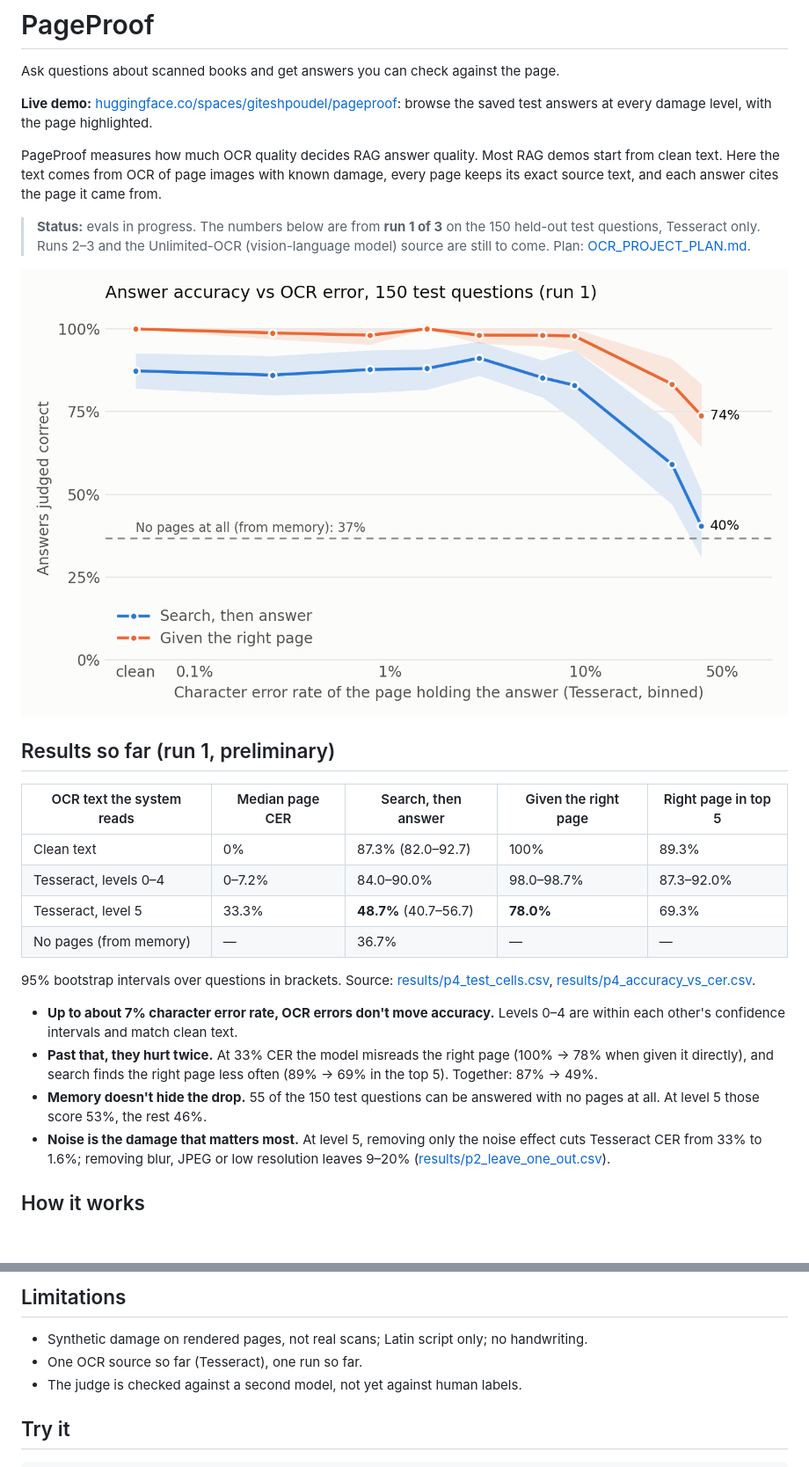
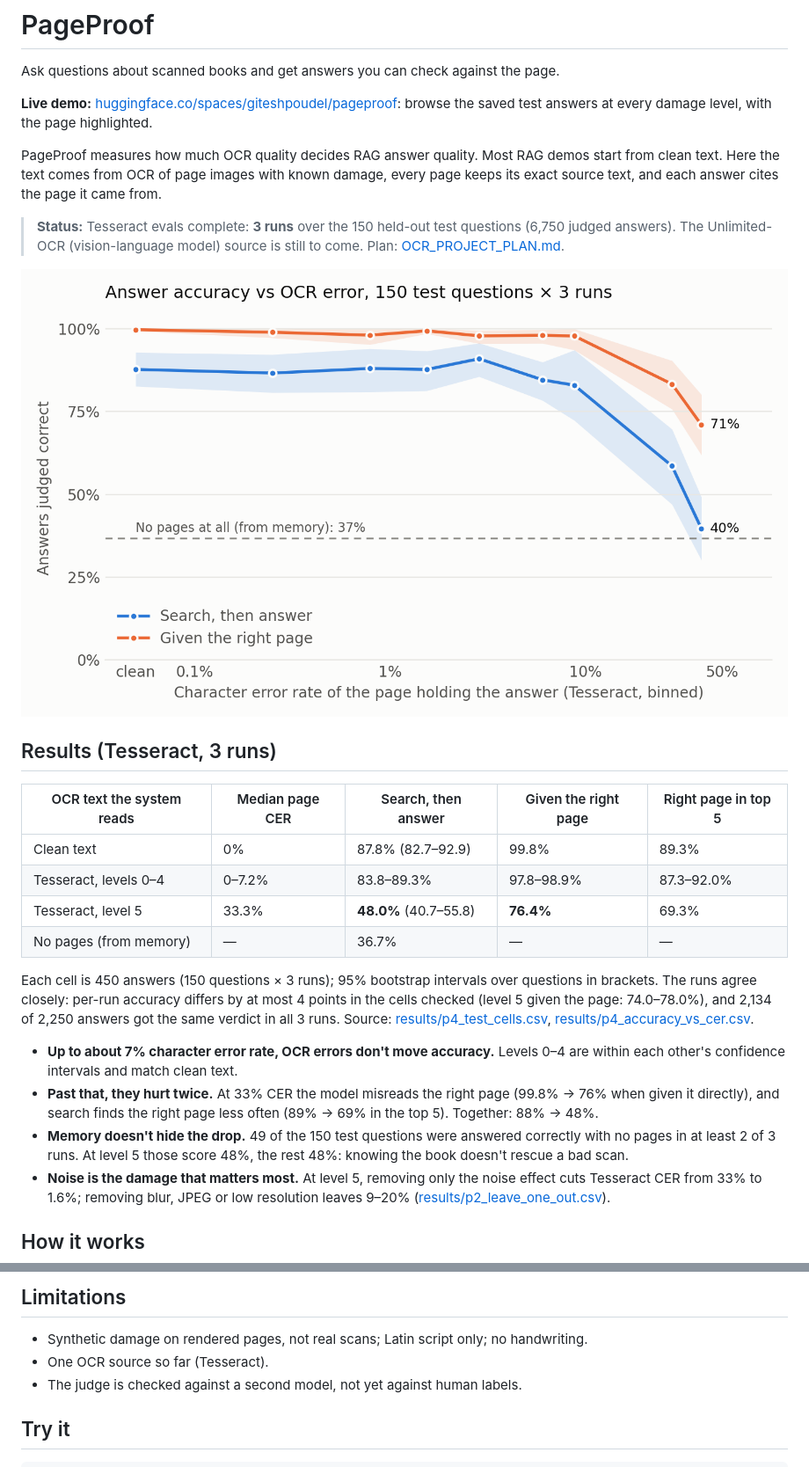
Before and after one commit to giteshpoudel/PageProof, a Markdown page: README.md, 2 parts joined by grey strips. Shown at 88% size. GitHub-like rendering; pictures changed too: results/p4_accuracy_vs_cer.png; blank space fills up the shorter version.

Commit message:
P4: test runs 2-3 complete (6,750 answers); results, curve and README over all 3 runs

```diff
--- a/README.md
+++ b/README.md
@@ -6,24 +6,24 @@ Ask questions about scanned books and get answers you can check against the page
 
 PageProof measures how much OCR quality decides RAG answer quality. Most RAG demos start from clean text. Here the text comes from OCR of page images with known damage, every page keeps its exact source text, and each answer cites the page it came from.
 
-> **Status:** evals in progress. The numbers below are from **run 1 of 3** on the 150 held-out test questions, Tesseract only. Runs 2–3 and the Unlimited-OCR (vision-language model) source are still to come. Plan: [OCR_PROJECT_PLAN.md](OCR_PROJECT_PLAN.md).
+> **Status:** Tesseract evals complete: **3 runs** over the 150 held-out test questions (6,750 judged answers). The Unlimited-OCR (vision-language model) source is still to come. Plan: [OCR_PROJECT_PLAN.md](OCR_PROJECT_PLAN.md).
 
 ![Answer accuracy vs OCR character error rate](results/p4_accuracy_vs_cer.png)
 
-## Results so far (run 1, preliminary)
+## Results (Tesseract, 3 runs)
 
 | OCR text the system reads | Median page CER | Search, then answer | Given the right page | Right page in top 5 |
 |---|---|---|---|---|
-| Clean text | 0% | 87.3% (82.0–92.7) | 100% | 89.3% |
-| Tesseract, levels 0–4 | 0–7.2% | 84.0–90.0% | 98.0–98.7% | 87.3–92.0% |
-| Tesseract, level 5 | 33.3% | **48.7%** (40.7–56.7) | **78.0%** | 69.3% |
+| Clean text | 0% | 87.8% (82.7–92.9) | 99.8% | 89.3% |
+| Tesseract, levels 0–4 | 0–7.2% | 83.8–89.3% | 97.8–98.9% | 87.3–92.0% |
+| Tesseract, level 5 | 33.3% | **48.0%** (40.7–55.8) | **76.4%** | 69.3% |
 | No pages (from memory) | — | 36.7% | — | — |
 
-95% bootstrap intervals over questions in brackets. Source: [results/p4_test_cells.csv](results/p4_test_cells.csv), [results/p4_accuracy_vs_cer.csv](results/p4_accuracy_vs_cer.csv).
+Each cell is 450 answers (150 questions × 3 runs); 95% bootstrap intervals over questions in brackets. The runs agree closely: per-run accuracy differs by at most 4 points in the cells checked (level 5 given the page: 74.0–78.0%), and 2,134 of 2,250 answers got the same verdict in all 3 runs. Source: [results/p4_test_cells.csv](results/p4_test_cells.csv), [results/p4_accuracy_vs_cer.csv](results/p4_accuracy_vs_cer.csv).
 
 - **Up to about 7% character error rate, OCR errors don't move accuracy.** Levels 0–4 are within each other's confidence intervals and match clean text.
-- **Past that, they hurt twice.** At 33% CER the model misreads the right page (100% → 78% when given it directly), and search finds the right page less often (89% → 69% in the top 5). Together: 87% → 49%.
-- **Memory doesn't hide the drop.** 55 of the 150 test questions can be answered with no pages at all. At level 5 those score 53%, the rest 46%.
+- **Past that, they hurt twice.** At 33% CER the model misreads the right page (99.8% → 76% when given it directly), and search finds the right page less often (89% → 69% in the top 5). Together: 88% → 48%.
+- **Memory doesn't hide the drop.** 49 of the 150 test questions were answered correctly with no pages in at least 2 of 3 runs. At level 5 those score 48%, the rest 48%: knowing the book doesn't rescue a bad scan.
 - **Noise is the damage that matters most.** At level 5, removing only the noise effect cuts Tesseract CER from 33% to 1.6%; removing blur, JPEG or low resolution leaves 9–20% ([results/p2_leave_one_out.csv](results/p2_leave_one_out.csv)).
 
 ## How it works
@@ -49,7 +49,7 @@ PageProof measures how much OCR quality decides RAG answer quality. Most RAG dem
 ## Limitations
 
 - Synthetic damage on rendered pages, not real scans; Latin script only; no handwriting.
-- One OCR source so far (Tesseract), one run so far.
+- One OCR source so far (Tesseract).
 - The judge is checked against a second model, not yet against human labels.
 
 ## Try it
```
Also changed, not shown: 4 other files.
